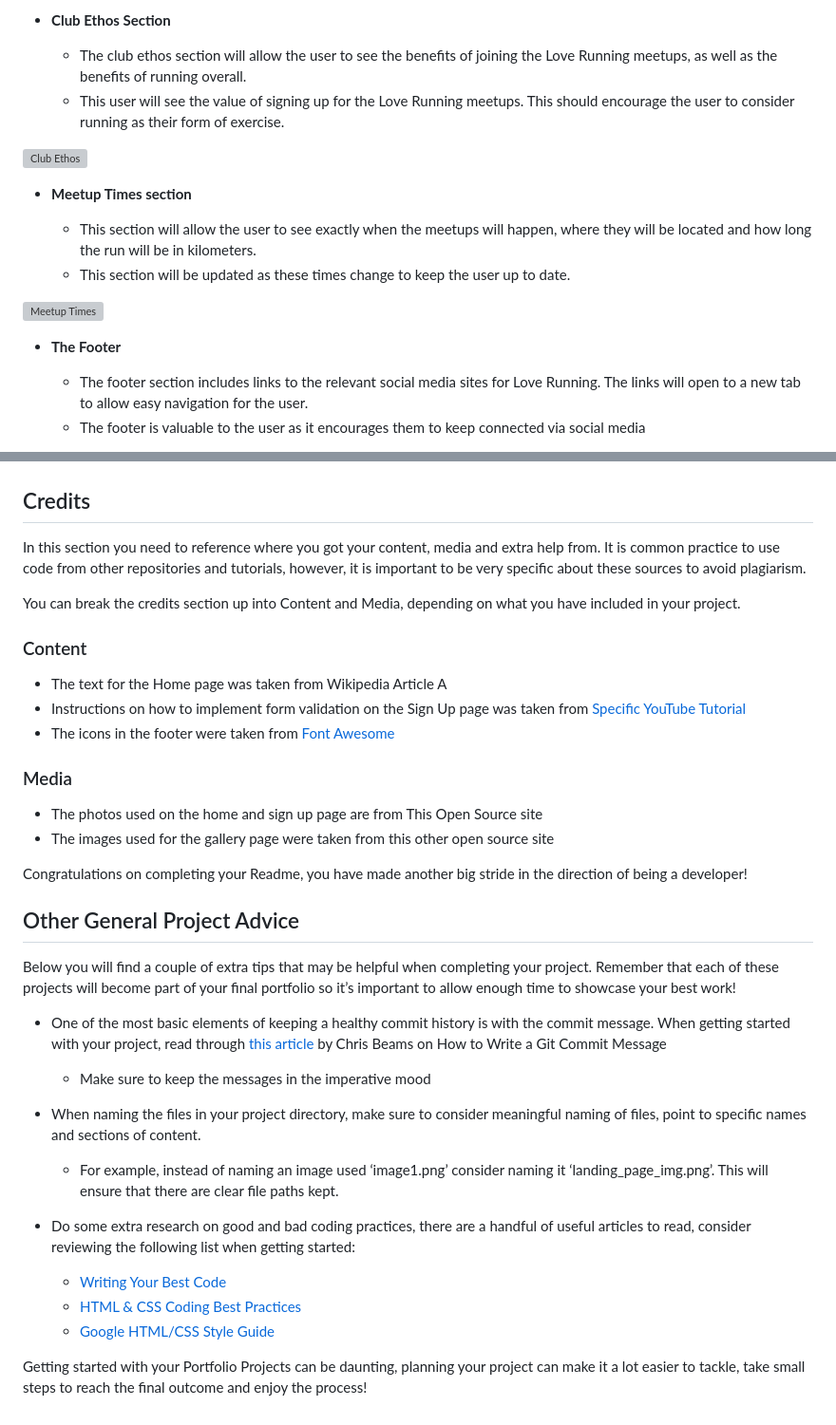
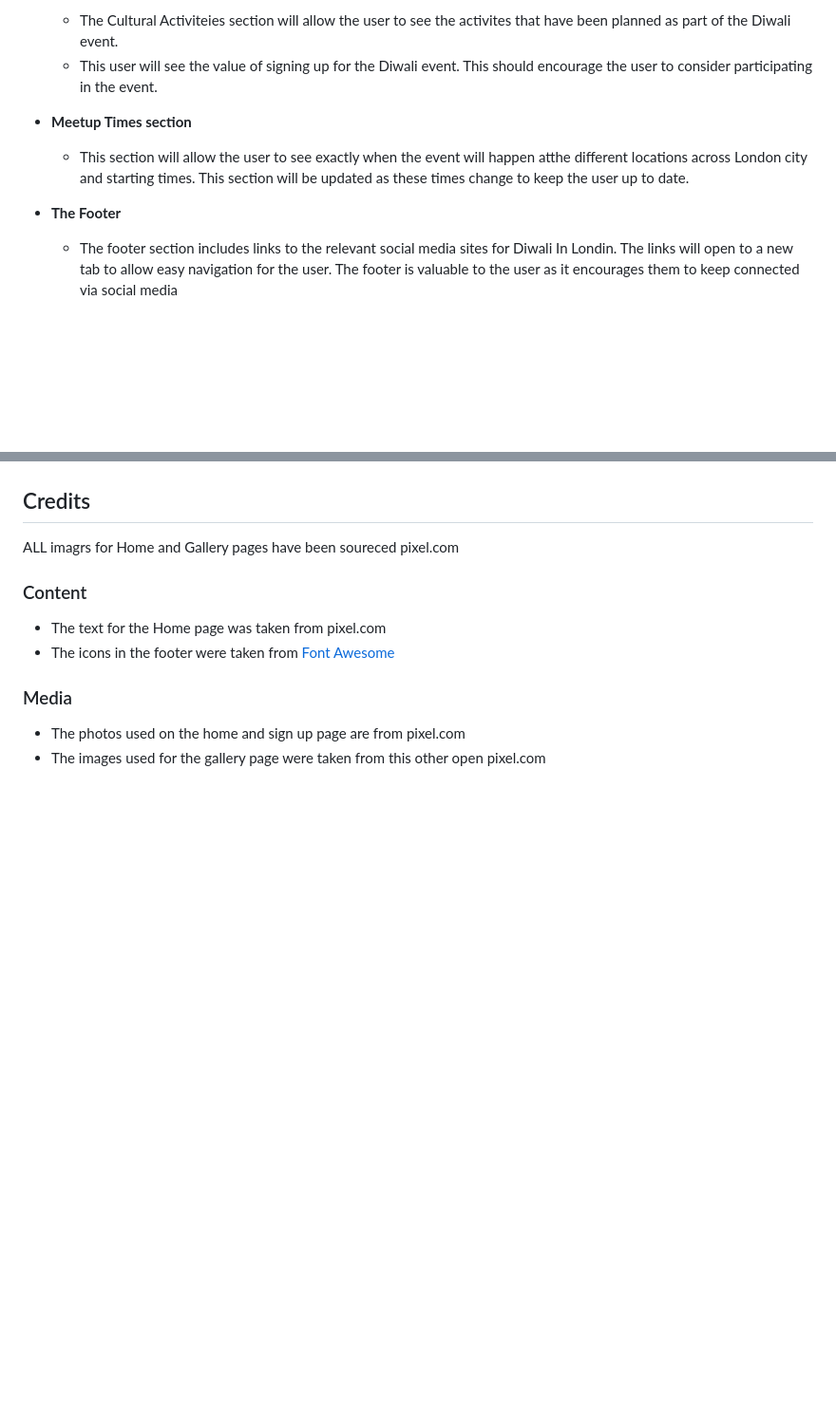
Before and after one commit to mayuramahangare/Diwali-festival, a Markdown page: README.md, 2 parts joined by grey strips. Shown: that part at 95% size. GitHub-like rendering; blank space fills up the shorter version; grey boxes are pictures that could not be loaded.

Commit message:
add description data README.md

```diff
--- a/README.md
+++ b/README.md
@@ -28,20 +26,12 @@ In this section, you should go over the different parts of your project, and des
 
-- __Club Ethos Section__
-
-  - The club ethos section will allow the user to see the benefits of joining the Love Running meetups, as well as the benefits of running overall.
-  - This user will see the value of signing up for the Love Running meetups. This should encourage the user to consider running as their form of exercise.
-
-![Club Ethos](https://github.com/lucyrush/readme-template/blob/master/media/love_running_ethos.png)
+  - The Cultural Activiteies section will allow the user to see the activites that  have been planned as part of the Diwali event.
+  - This user will see the value of signing up for the Diwali event. This should encourage the user to consider participating in the event.
 
 - __Meetup Times section__
 
-  - This section will allow the user to see exactly when the meetups will happen, where they will be located and how long the run will be in kilometers.
-  - This section will be updated as these times change to keep the user up to date.
-
-![Meetup Times](https://github.com/lucyrush/readme-template/blob/master/media/love_running_times.png)
+  - This section will allow the user to see exactly when the event will happen atthe different locations across London city and starting times. This section will be updated as these times change to keep the user up to date.
 
 - __The Footer__
 
-  - The footer section includes links to the relevant social media sites for Love Running. The links will open to a new tab to allow easy navigation for the user.
-  - The footer is valuable to the user as it encourages them to keep connected via social media
+  - The footer section includes links to the relevant social media sites for Diwali In Londin. The links will open to a new tab to allow easy navigation for the user. The footer is valuable to the user as it encourages them to keep connected via social media
 
@@ -102,36 +81,14 @@ The live link can be found here - <https://code-institute-org.github.io/love-run
 
 ## Credits
 
-In this section you need to reference where you got your content, media and extra help from. It is common practice to use code from other repositories and tutorials, however, it is important to be very specific about these sources to avoid plagiarism.
-
-You can break the credits section up into Content and Media, depending on what you have included in your project.
+ALL imagrs for Home and Gallery pages have been soureced pixel.com
 
 ### Content
 
-- The text for the Home page was taken from Wikipedia Article A
-- Instructions on how to implement form validation on the Sign Up page was taken from [Specific YouTube Tutorial](https://www.youtube.com/)
+- The text for the Home page was taken from pixel.com
 - The icons in the footer were taken from [Font Awesome](https://fontawesome.com/)
 
 ### Media
 
-- The photos used on the home and sign up page are from This Open Source site
-- The images used for the gallery page were taken from this other open source site
-
-Congratulations on completing your Readme, you have made another big stride in the direction of being a developer!
-
-## Other General Project Advice
-
-Below you will find a couple of extra tips that may be helpful when completing your project. Remember that each of these projects will become part of your final portfolio so it’s important to allow enough time to showcase your best work!
-
-- One of the most basic elements of keeping a healthy commit history is with the commit message. When getting started with your project, read through [this article](https://chris.beams.io/posts/git-commit/) by Chris Beams on How to Write  a Git Commit Message
-  - Make sure to keep the messages in the imperative mood
-
-- When naming the files in your project directory, make sure to consider meaningful naming of files, point to specific names and sections of content.
-  - For example, instead of naming an image used ‘image1.png’ consider naming it ‘landing_page_img.png’. This will ensure that there are clear file paths kept.
-
-- Do some extra research on good and bad coding practices, there are a handful of useful articles to read, consider reviewing the following list when getting started:
-  - [Writing Your Best Code](https://learn.shayhowe.com/html-css/writing-your-best-code/)
-  - [HTML & CSS Coding Best Practices](https://medium.com/@inceptiondj.info/html-css-coding-best-practice-fadb9870a00f)
-  - [Google HTML/CSS Style Guide](https://google.github.io/styleguide/htmlcssguide.html#General)
-
-Getting started with your Portfolio Projects can be daunting, planning your project can make it a lot easier to tackle, take small steps to reach the final outcome and enjoy the process!
+- The photos used on the home and sign up page are from pixel.com
+- The images used for the gallery page were taken from this other open pixel.com
```
Also changed, not shown: other parts of README.md (+14 -27 lines).
